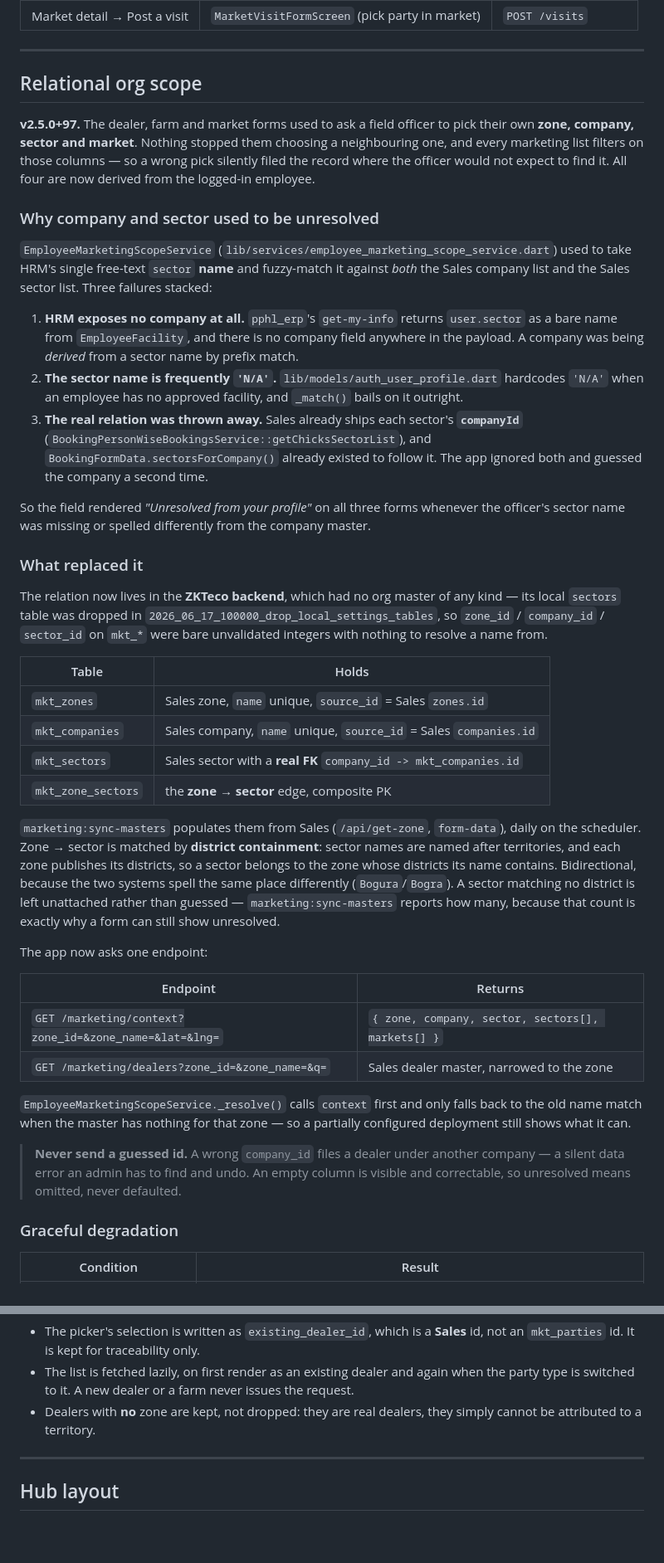
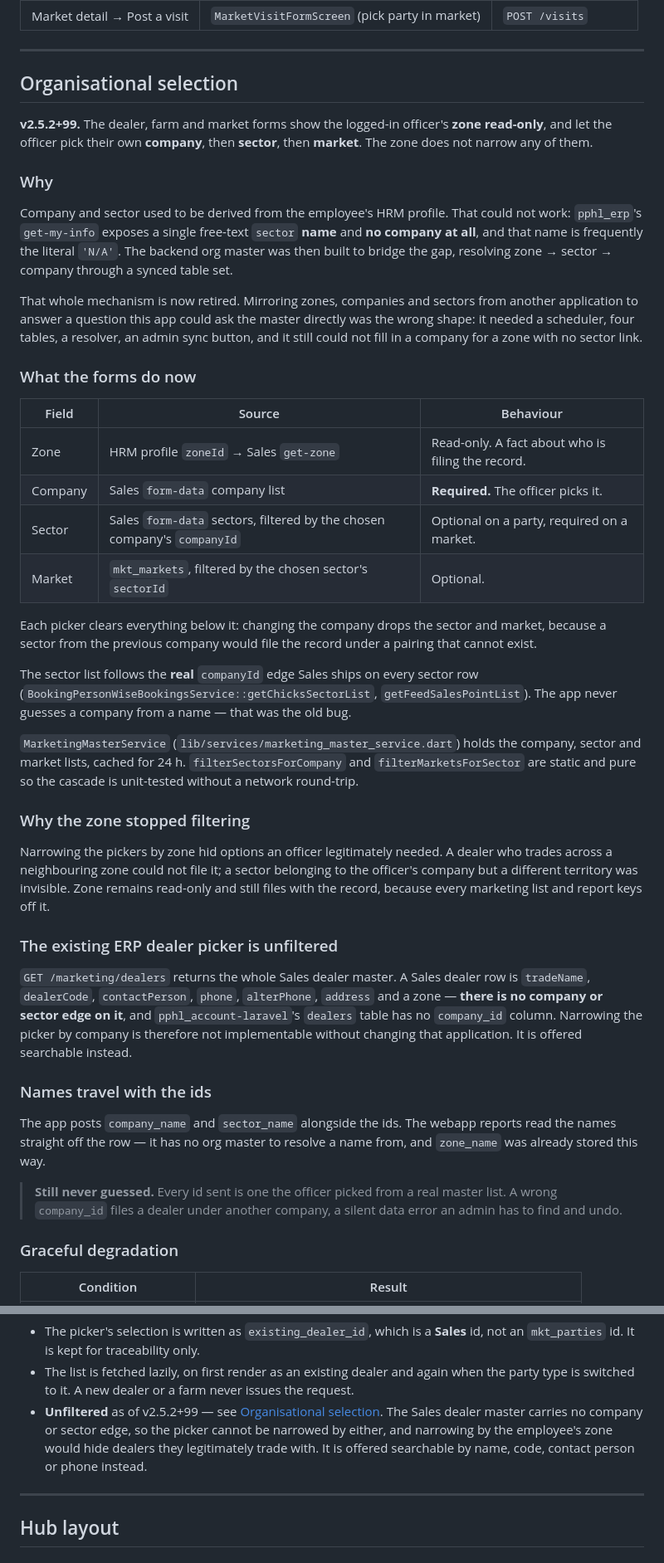
Before and after one commit to Tanvirshibli/Attandance_App, a Markdown page: docs/FARM_DEALER_MOBILE.md, 2 parts joined by grey strips. Shown at 83% size. Drawn GitHub-style; blank space fills up the shorter version.

```diff
--- a/docs/FARM_DEALER_MOBILE.md
+++ b/docs/FARM_DEALER_MOBILE.md
@@ -61,43 +64,44 @@ The hub is a **three-tab page**: Farms, Dealers, Markets. Farms is selected on o
 
 ---
 
-## Relational org scope
+## Organisational selection
 
-**v2.5.0+97.** The dealer, farm and market forms used to ask a field officer to pick their own **zone, company, sector and market**. Nothing stopped them choosing a neighbouring one, and every marketing list filters on those columns — so a wrong pick silently filed the record where the officer would not expect to find it. All four are now derived from the logged-in employee.
+**v2.5.2+99.** The dealer, farm and market forms show the logged-in officer's **zone read-only**, and let the officer pick their own **company**, then **sector**, then **market**. The zone does not narrow any of them.
 
-### Why company and sector used to be unresolved
+### Why
 
-`EmployeeMarketingScopeService` (`lib/services/employee_marketing_scope_service.dart`) used to take HRM's single free-text `sector` **name** and fuzzy-match it against *both* the Sales company list and the Sales sector list. Three failures stacked:
+Company and sector used to be derived from the employee's HRM profile. That could not work: `pphl_erp`'s `get-my-info` exposes a single free-text `sector` **name** and **no company at all**, and that name is frequently the literal `'N/A'`. The backend org master was then built to bridge the gap, resolving zone → sector → company through a synced table set.
 
-1. **HRM exposes no company at all.** `pphl_erp`'s `get-my-info` returns `user.sector` as a bare name from `EmployeeFacility`, and there is no company field anywhere in the payload. A company was being *derived* from a sector name by prefix match.
-2. **The sector name is frequently `'N/A'`.** `lib/models/auth_user_profile.dart` hardcodes `'N/A'` when an employee has no approved facility, and `_match()` bails on it outright.
-3. **The real relation was thrown away.** Sales already ships each sector's **`companyId`** (`BookingPersonWiseBookingsService::getChicksSectorList`), and `BookingFormData.sectorsForCompany()` already existed to follow it. The app ignored both and guessed the company a second time.
+That whole mechanism is now retired. Mirroring zones, companies and sectors from another application to answer a question this app could ask the master directly was the wrong shape: it needed a scheduler, four tables, a resolver, an admin sync button, and it still could not fill in a company for a zone with no sector link.
 
-So the field rendered *"Unresolved from your profile"* on all three forms whenever the officer's sector name was missing or spelled differently from the company master.
+### What the forms do now
 
-### What replaced it
+| Field | Source | Behaviour |
+|---|---|---|
+| Zone | HRM profile `zoneId` → Sales `get-zone` | Read-only. A fact about who is filing the record. |
+| Company | Sales `form-data` company list | **Required.** The officer picks it. |
+| Sector | Sales `form-data` sectors, filtered by the chosen company's `companyId` | Optional on a party, required on a market. |
+| Market | `mkt_markets`, filtered by the chosen sector's `sectorId` | Optional. |
 
-The relation now lives in the **ZKTeco backend**, which had no org master of any kind — its local `sectors` table was dropped in `2026_06_17_100000_drop_local_settings_tables`, so `zone_id` / `company_id` / `sector_id` on `mkt_*` were bare unvalidated integers with nothing to resolve a name from.
+Each picker clears everything below it: changing the company drops the sector and market, because a sector from the previous company would file the record under a pairing that cannot exist.
 
-| Table | Holds |
-|---|---|
-| `mkt_zones` | Sales zone, `name` unique, `source_id` = Sales `zones.id` |
-| `mkt_companies` | Sales company, `name` unique, `source_id` = Sales `companies.id` |
-| `mkt_sectors` | Sales sector with a **real FK** `company_id -> mkt_companies.id` |
-| `mkt_zone_sectors` | the **zone → sector** edge, composite PK |
+The sector list follows the **real** `companyId` edge Sales ships on every sector row (`BookingPersonWiseBookingsService::getChicksSectorList`, `getFeedSalesPointList`). The app never guesses a company from a name — that was the old bug.
 
-`marketing:sync-masters` populates them from Sales (`/api/get-zone`, `form-data`), daily on the scheduler. Zone → sector is matched by **district containment**: sector names are named after territories, and each zone publishes its districts, so a sector belongs to the zone whose districts its name contains. Bidirectional, because the two systems spell the same place differently (`Bogura`/`Bogra`). A sector matching no district is left unattached rather than guessed — `marketing:sync-masters` reports how many, because that count is exactly why a form can still show unresolved.
+`MarketingMasterService` (`lib/services/marketing_master_service.dart`) holds the company, sector and market lists, cached for 24 h. `filterSectorsForCompany` and `filterMarketsForSector` are static and pure so the cascade is unit-tested without a network round-trip.
 
-The app now asks one endpoint:
+### Why the zone stopped filtering
 
-| Endpoint | Returns |
-|---|---|
-| `GET /marketing/context?zone_id=&zone_name=&lat=&lng=` | `{ zone, company, sector, sectors[], markets[] }` |
-| `GET /marketing/dealers?zone_id=&zone_name=&q=` | Sales dealer master, narrowed to the zone |
+Narrowing the pickers by zone hid options an officer legitimately needed. A dealer who trades across a neighbouring zone could not file it; a sector belonging to the officer's company but a different territory was invisible. Zone remains read-only and still files with the record, because every marketing list and report keys off it.
 
-`EmployeeMarketingScopeService._resolve()` calls `context` first and only falls back to the old name match when the master has nothing for that zone — so a partially configured deployment still shows what it can.
+### The existing ERP dealer picker is unfiltered
 
-> **Never send a guessed id.** A wrong `company_id` files a dealer under another company — a silent data error an admin has to find and undo. An empty column is visible and correctable, so unresolved means omitted, never defaulted.
+`GET /marketing/dealers` returns the whole Sales dealer master. A Sales dealer row is `tradeName`, `dealerCode`, `contactPerson`, `phone`, `alterPhone`, `address` and a zone — **there is no company or sector edge on it**, and `pphl_account-laravel`'s `dealers` table has no `company_id` column. Narrowing the picker by company is therefore not implementable without changing that application. It is offered searchable instead.
+
+### Names travel with the ids
+
+The app posts `company_name` and `sector_name` alongside the ids. The webapp reports read the names straight off the row — it has no org master to resolve a name from, and `zone_name` was already stored this way.
+
+> **Still never guessed.** Every id sent is one the officer picked from a real master list. A wrong `company_id` files a dealer under another company, a silent data error an admin has to find and undo.
 
 ### Graceful degradation
 
@@ -197,7 +197,7 @@ The demo rows carried only an `id` and a `name`, so selecting one could never au
 
 - The picker's selection is written as `existing_dealer_id`, which is a **Sales** id, not an `mkt_parties` id. It is kept for traceability only.
 - The list is fetched lazily, on first render as an existing dealer and again when the party type is switched to it. A new dealer or a farm never issues the request.
-- Dealers with **no** zone are kept, not dropped: they are real dealers, they simply cannot be attributed to a territory.
+- **Unfiltered** as of v2.5.2+99 — see [Organisational selection](#organisational-selection). The Sales dealer master carries no company or sector edge, so the picker cannot be narrowed by either, and narrowing by the employee's zone would hide dealers they legitimately trade with. It is offered searchable by name, code, contact person or phone instead.
 
 ---
 
```
Also changed, not shown: other parts of docs/FARM_DEALER_MOBILE.md (+22 -24 lines).
